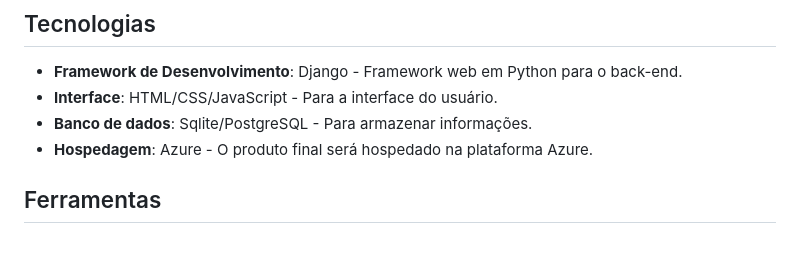
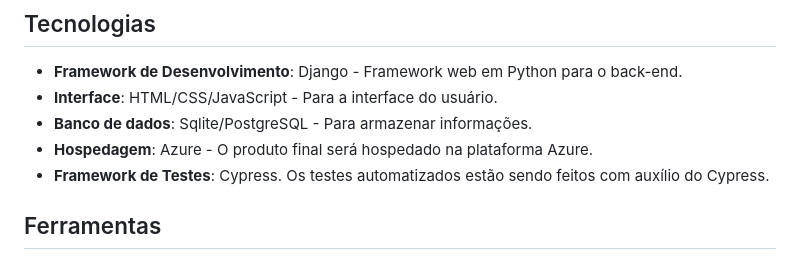
Before and after one commit to joaovictorgcu/projeto_django_fds, a Markdown page: README.md, the part around one of its changes. Rendered like a GitHub page.

Commit message:
Update final readme

```diff
--- a/README.md
+++ b/README.md
@@ -15,6 +15,7 @@ Este projeto foi criado como parte da disciplina de Fundamentos de Desenvolvimen
 - **Interface**: HTML/CSS/JavaScript - Para a interface do usuário.
 - **Banco de dados**: Sqlite/PostgreSQL - Para armazenar informações.
 - **Hospedagem**: Azure - O produto final será hospedado na plataforma Azure.
+- **Framework de Testes**: Cypress. Os testes automatizados estão sendo feitos com auxílio do Cypress.
 
 ## Ferramentas
 
```
Also changed, not shown: other parts of README.md (+2 -2 lines).
